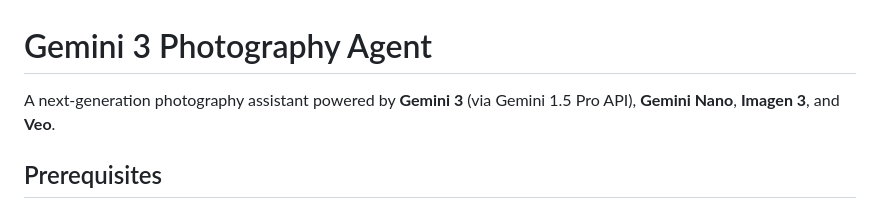
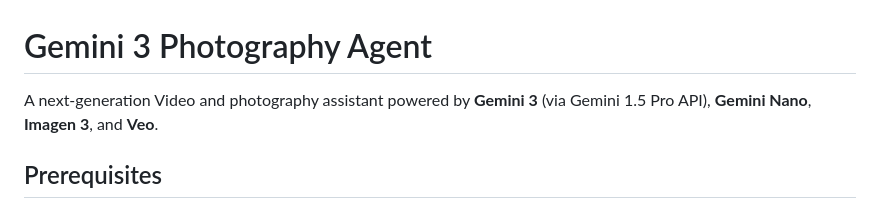
Before and after one commit to mrmohammadalamin/Building-Video-and-Photography-Multi-agent, a Markdown page: README.md, the part around the change. Rendered like a GitHub page.

```diff
--- a/README.md
+++ b/README.md
@@ -1,6 +1,6 @@
 # Gemini 3 Photography Agent
 
-A next-generation photography assistant powered by **Gemini 3** (via Gemini 1.5 Pro API), **Gemini Nano**, **Imagen 3**, and **Veo**.
+A next-generation Video and photography assistant powered by **Gemini 3** (via Gemini 1.5 Pro API), **Gemini Nano**, **Imagen 3**, and **Veo**.
 
 ## Prerequisites
 - **Python 3.9+**
```
